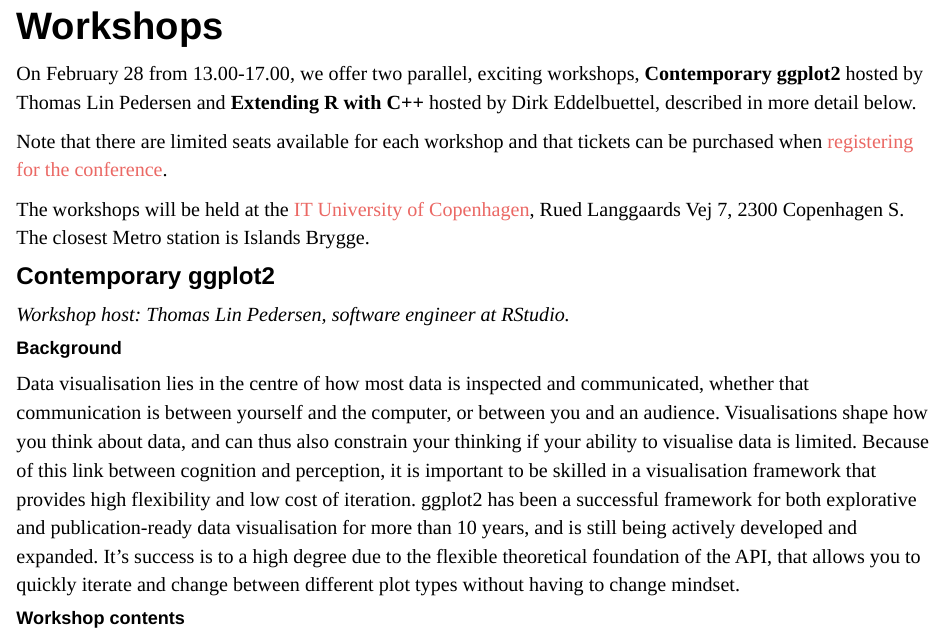
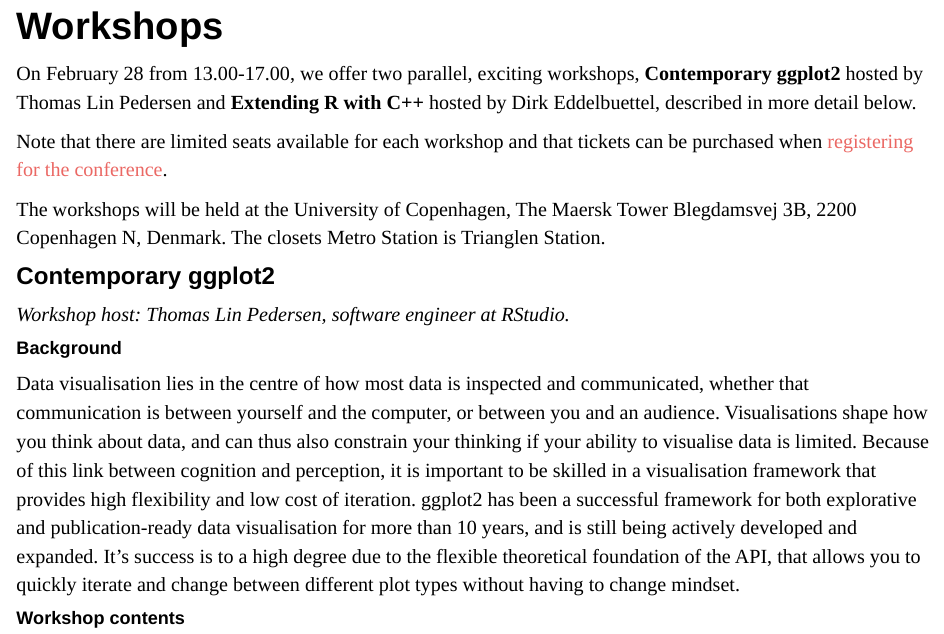
Before and after one commit to annennenne/CelebRation2020, an R Markdown document (workshops.Rmd): the page in a window 1100 px wide, from 150 px down. Rendered offline with R 4.5, knitr and Pandoc, with nearby package versions.

Commit message:
Updated venue

```diff
--- a/workshops.Rmd
+++ b/workshops.Rmd
@@ -12,9 +12,8 @@
 
 Note that there are limited seats available for each workshop and that tickets can be purchased when <a href="registration.html">registering for the conference</a>.
 
-The workshops will be held at the [IT University of
-Copenhagen](https://www.itu.dk), Rued Langgaards Vej 7, 2300
-Copenhagen S. The closest Metro station is Islands Brygge.
+The workshops will be held at the University of Copenhagen, The Maersk
+Tower Blegdamsvej 3B, 2200 Copenhagen N, Denmark. The closets Metro Station is Trianglen Station.
 
 
 ### Contemporary ggplot2
```
